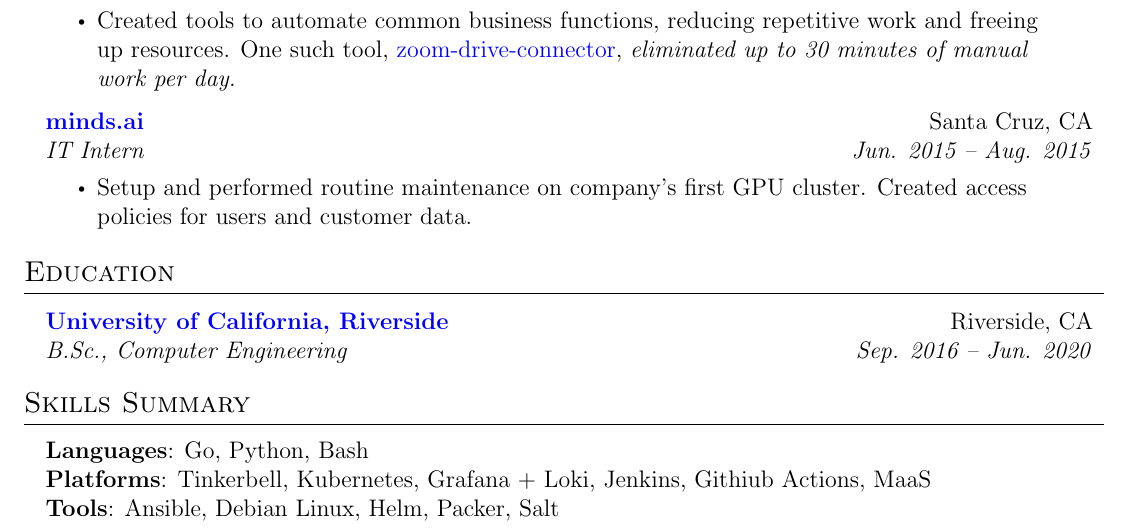
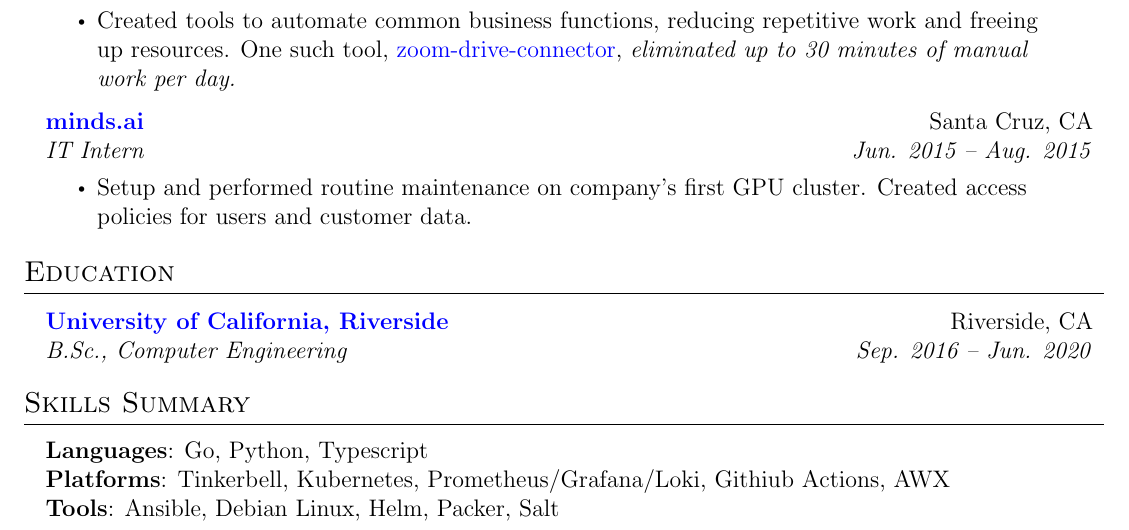
Before and after one commit to MrFlynn/pleatsikas-me, a LaTeX CV (src/assets/resume.tex): part of the page, cut so that both start at the same text. Compiled offline with pdfLaTeX.

Commit message:
Update languages and platforms in latex resume

```diff
--- a/src/assets/resume.tex
+++ b/src/assets/resume.tex
@@ -195,8 +195,8 @@
  \begin{itemize}[leftmargin=0.15in, label={}]
     \vspace{2pt}
     {\item{
-     \textbf{Languages}{: Go, Python, Bash} \\
-     \textbf{Platforms}{: Tinkerbell, Kubernetes, Grafana + Loki, Jenkins, Githiub Actions, MaaS} \\
+     \textbf{Languages}{: Go, Python, Typescript} \\
+     \textbf{Platforms}{: Tinkerbell, Kubernetes, Prometheus/Grafana/Loki, Githiub Actions, AWX} \\
      \textbf{Tools}{: Ansible, Debian Linux, Helm, Packer, Salt} \\
     }}
  \end{itemize}
```
